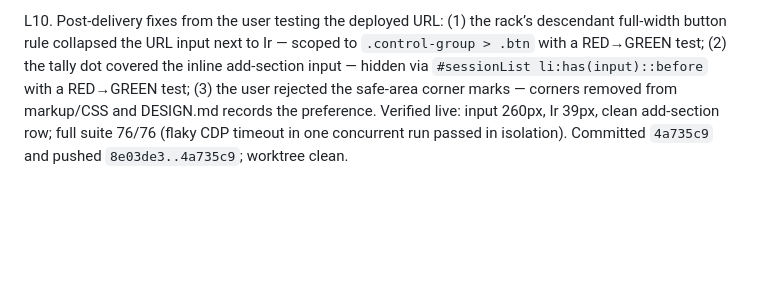
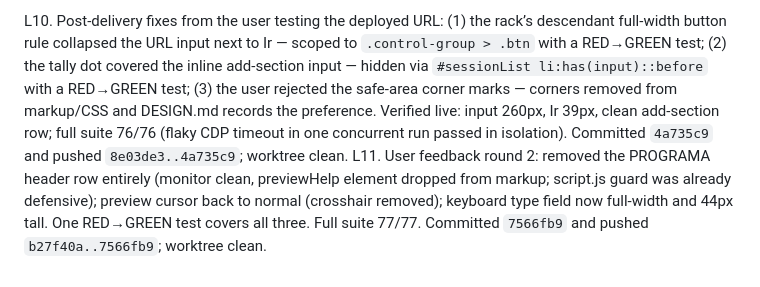
Before and after one commit to LMiguelGJ/BrowserWEB, a Markdown page: odd/tasks/rediseño-ui-impeccable.md, the part around the change. GitHub-like rendering; blank space fills up the shorter version.

Commit message:
docs(odd): record feedback round 2

```diff
--- a/odd/tasks/rediseño-ui-impeccable.md
+++ b/odd/tasks/rediseño-ui-impeccable.md
@@ -33,3 +33,4 @@ L8. Finish review: `gentle-ai-verify` failed twice with an internal error (0 too
 L9. Delivery: commits `e224065` and `88da62b` on `main`; pushed `eb63ceb..88da62b`; remote/local/HEAD verified `88da62bb3dd3b1c3009d251e1e26157775e32ebe`; worktree clean. No PR created. Known open items: production proxy WebSocket query-param handling still unverified; favicon 404 cosmetic.
 
 L10. Post-delivery fixes from the user testing the deployed URL: (1) the rack’s descendant full-width button rule collapsed the URL input next to Ir — scoped to `.control-group > .btn` with a RED→GREEN test; (2) the tally dot covered the inline add-section input — hidden via `#sessionList li:has(input)::before` with a RED→GREEN test; (3) the user rejected the safe-area corner marks — corners removed from markup/CSS and DESIGN.md records the preference. Verified live: input 260px, Ir 39px, clean add-section row; full suite 76/76 (flaky CDP timeout in one concurrent run passed in isolation). Committed `4a735c9` and pushed `8e03de3..4a735c9`; worktree clean.
+L11. User feedback round 2: removed the PROGRAMA header row entirely (monitor clean, previewHelp element dropped from markup; script.js guard was already defensive); preview cursor back to normal (crosshair removed); keyboard type field now full-width and 44px tall. One RED→GREEN test covers all three. Full suite 77/77. Committed `7566fb9` and pushed `b27f40a..7566fb9`; worktree clean.
```
